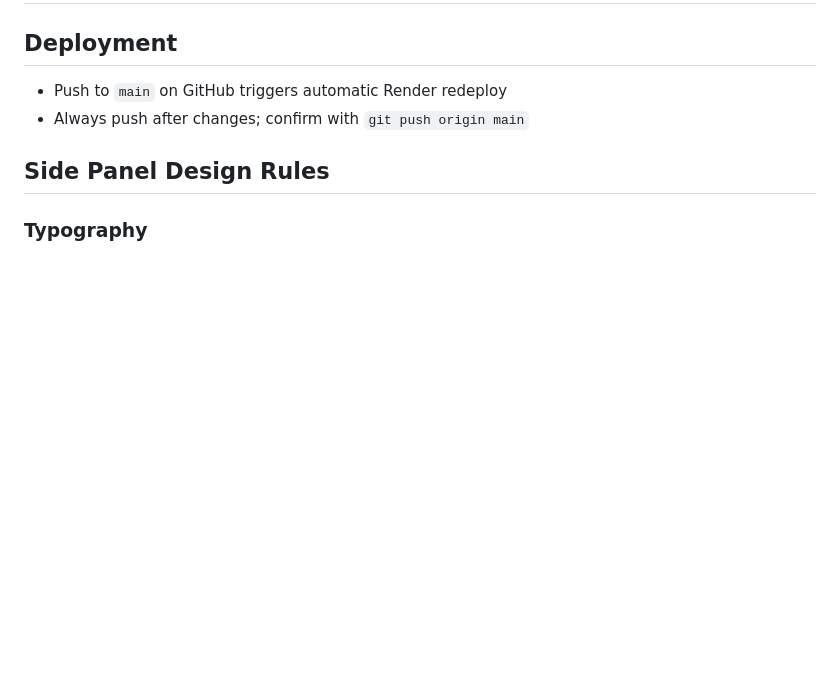
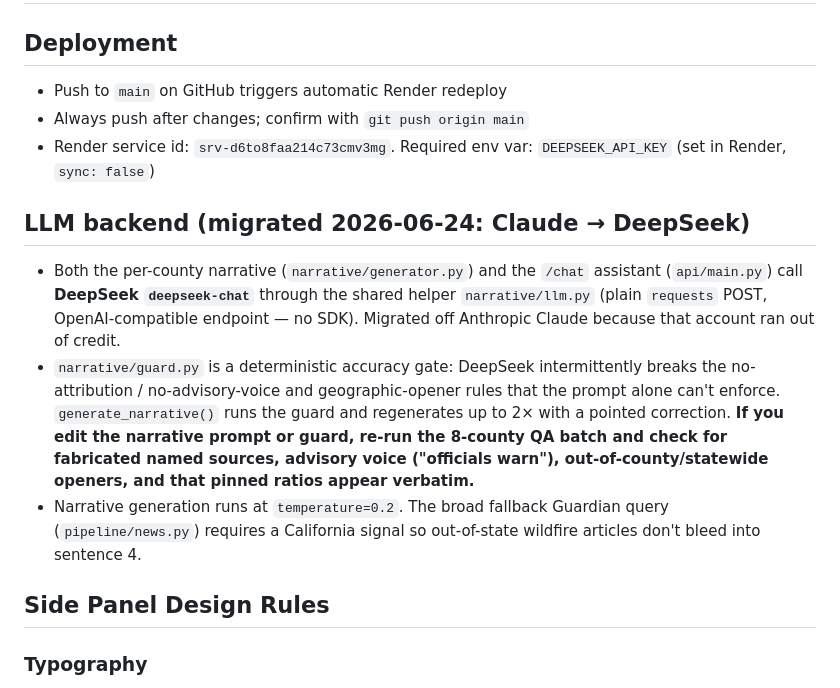
Before and after one commit to tinahuang1994/smokestory, a Markdown page: CLAUDE.md, the part around the change. Rendered like a GitHub page; blank space fills up the shorter version.

Commit message:
Document DeepSeek LLM backend and accuracy guard in CLAUDE.md
Co-Authored-By: Claude Opus 4.8 <noreply@anthropic.com>

```diff
--- a/CLAUDE.md
+++ b/CLAUDE.md
@@ -3,6 +3,12 @@
 ## Deployment
 - Push to `main` on GitHub triggers automatic Render redeploy
 - Always push after changes; confirm with `git push origin main`
+- Render service id: `srv-d6to8faa214c73cmv3mg`. Required env var: `DEEPSEEK_API_KEY` (set in Render, `sync: false`)
+
+## LLM backend (migrated 2026-06-24: Claude → DeepSeek)
+- Both the per-county narrative (`narrative/generator.py`) and the `/chat` assistant (`api/main.py`) call **DeepSeek `deepseek-chat`** through the shared helper `narrative/llm.py` (plain `requests` POST, OpenAI-compatible endpoint — no SDK). Migrated off Anthropic Claude because that account ran out of credit.
+- `narrative/guard.py` is a deterministic accuracy gate: DeepSeek intermittently breaks the no-attribution / no-advisory-voice and geographic-opener rules that the prompt alone can't enforce. `generate_narrative()` runs the guard and regenerates up to 2× with a pointed correction. **If you edit the narrative prompt or guard, re-run the 8-county QA batch and check for fabricated named sources, advisory voice ("officials warn"), out-of-county/statewide openers, and that pinned ratios appear verbatim.**
+- Narrative generation runs at `temperature=0.2`. The broad fallback Guardian query (`pipeline/news.py`) requires a California signal so out-of-state wildfire articles don't bleed into sentence 4.
 
 ## Side Panel Design Rules
 
```
